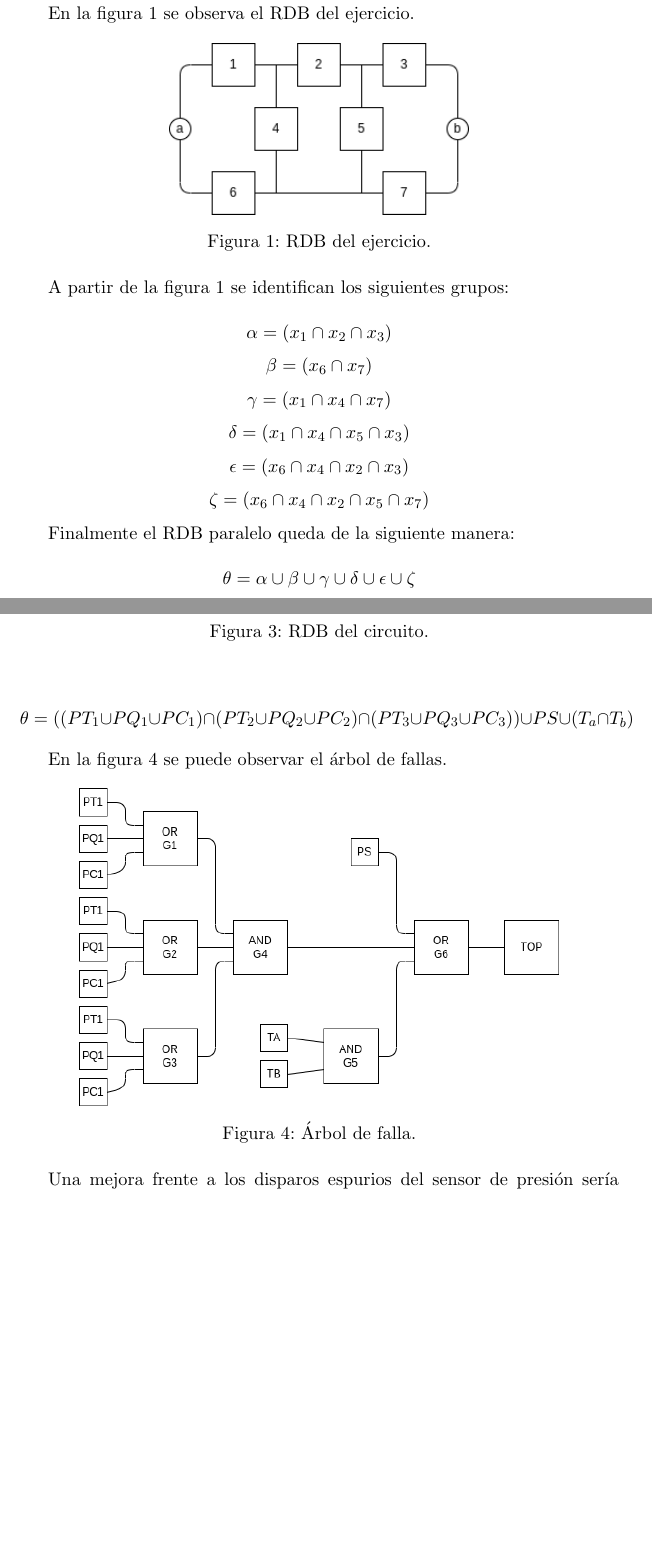
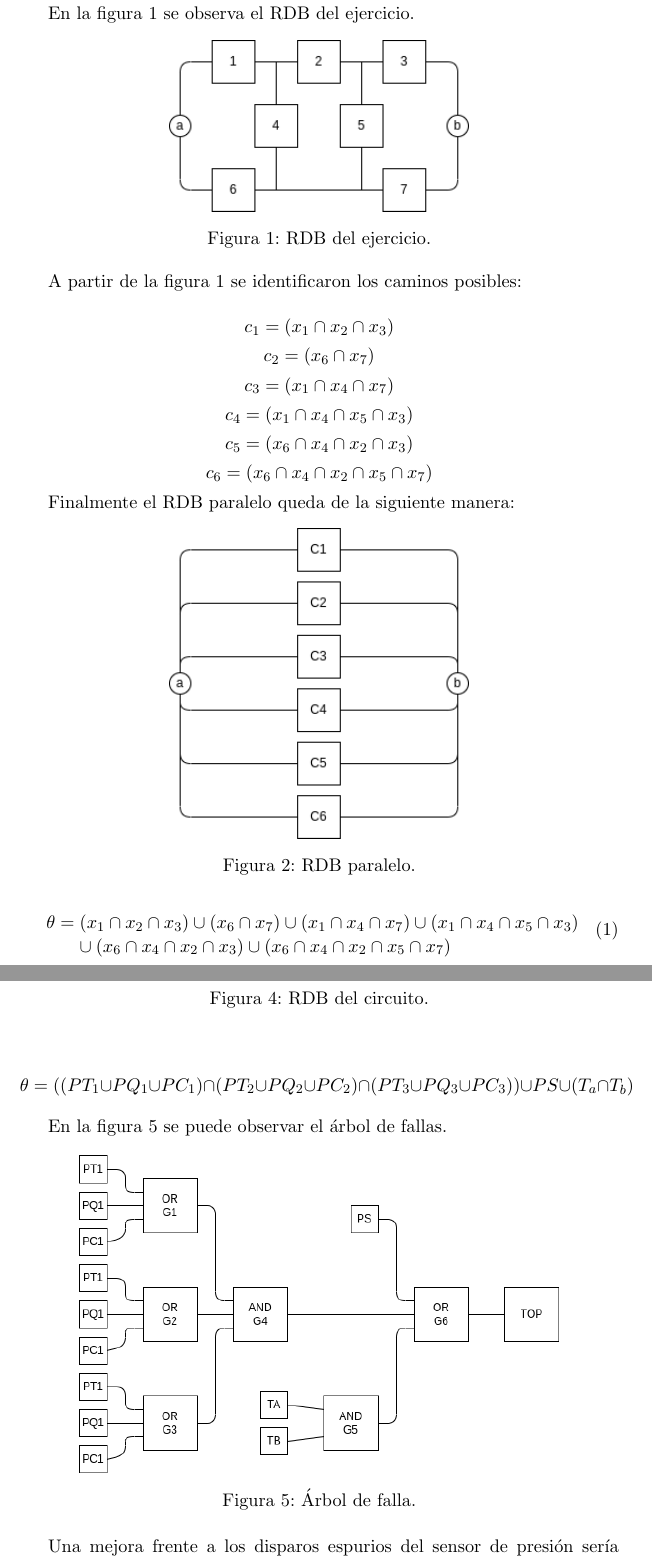
Before and after one commit to vacagonzalo/mse-isc-tp2, a LaTeX document (informe.tex): two parts of pages 2 and 4 of 4, joined at a grey line, cut so that both start at the same text, the shorter picture padded with empty space. Compiled offline with pdfLaTeX.

Commit message:
corrección ejercicio 1 y 2

```diff
--- a/informe.tex
+++ b/informe.tex
@@ -8,6 +8,7 @@
 \usepackage[spanish]{babel}
 \usepackage{authoraftertitle}
 \usepackage{booktabs}
+\usepackage{breqn}
 \usepackage{caption}
 \usepackage{float}
 \usepackage{graphicx}
@@ -64,20 +65,27 @@ En la figura \ref{fig:rdboriginal} se observa el RDB del ejercicio.
 	\label{fig:rdboriginal}
 \end{figure}
 
-A partir de la figura \ref{fig:rdboriginal} se identifican los siguientes grupos:
+A partir de la figura \ref{fig:rdboriginal} se identificaron los caminos posibles:
 
-$$ \alpha = (x_1 \cap x_2 \cap x_3) $$
-$$ \beta = (x_6 \cap x_7) $$
-$$ \gamma = (x_1 \cap x_4 \cap x_7)$$
-$$ \delta = (x_1 \cap x_4 \cap x_5 \cap x_3)$$
-$$ \epsilon = (x_6 \cap x_4 \cap x_2 \cap x_3) $$
-$$ \zeta = (x_6 \cap x_4 \cap x_2 \cap x_5 \cap x_7)$$
+$$ c_1 = (x_1 \cap x_2 \cap x_3) $$
+$$ c_2 = (x_6 \cap x_7) $$
+$$ c_3 = (x_1 \cap x_4 \cap x_7) $$
+$$ c_4 = (x_1 \cap x_4 \cap x_5 \cap x_3) $$
+$$ c_5 = (x_6 \cap x_4 \cap x_2 \cap x_3) $$
+$$ c_6 = (x_6 \cap x_4 \cap x_2 \cap x_5 \cap x_7) $$
 
 Finalmente el RDB paralelo queda de la siguiente manera:
 
-$$ \theta = \alpha \cup \beta \cup \gamma \cup \delta \cup \epsilon \cup \zeta $$
+\begin{figure}[htbp]
+	\centering
+	\includegraphics[width=0.5\textwidth]{img/rdb_paralelo.png}
+	\caption{RDB paralelo.}
+	\label{fig:rdbparalelo}
+\end{figure}
 
-\newpage
+\begin{dmath}
+	\theta = (x_1 \cap x_2 \cap x_3) \cup (x_6 \cap x_7) \cup (x_1 \cap x_4 \cap x_7) \cup (x_1 \cap x_4 \cap x_5 \cap x_3) \cup (x_6 \cap x_4 \cap x_2 \cap x_3) \cup (x_6 \cap x_4 \cap x_2 \cap x_5 \cap x_7)
+\end{dmath}
 
 \section{Ejercicio 2}
 
```
Also changed, not shown: img/rdb2.png, img/rdb_paralelo.png (added), informe.pdf, informe.tex (6 more changed lines), 2 other files.
